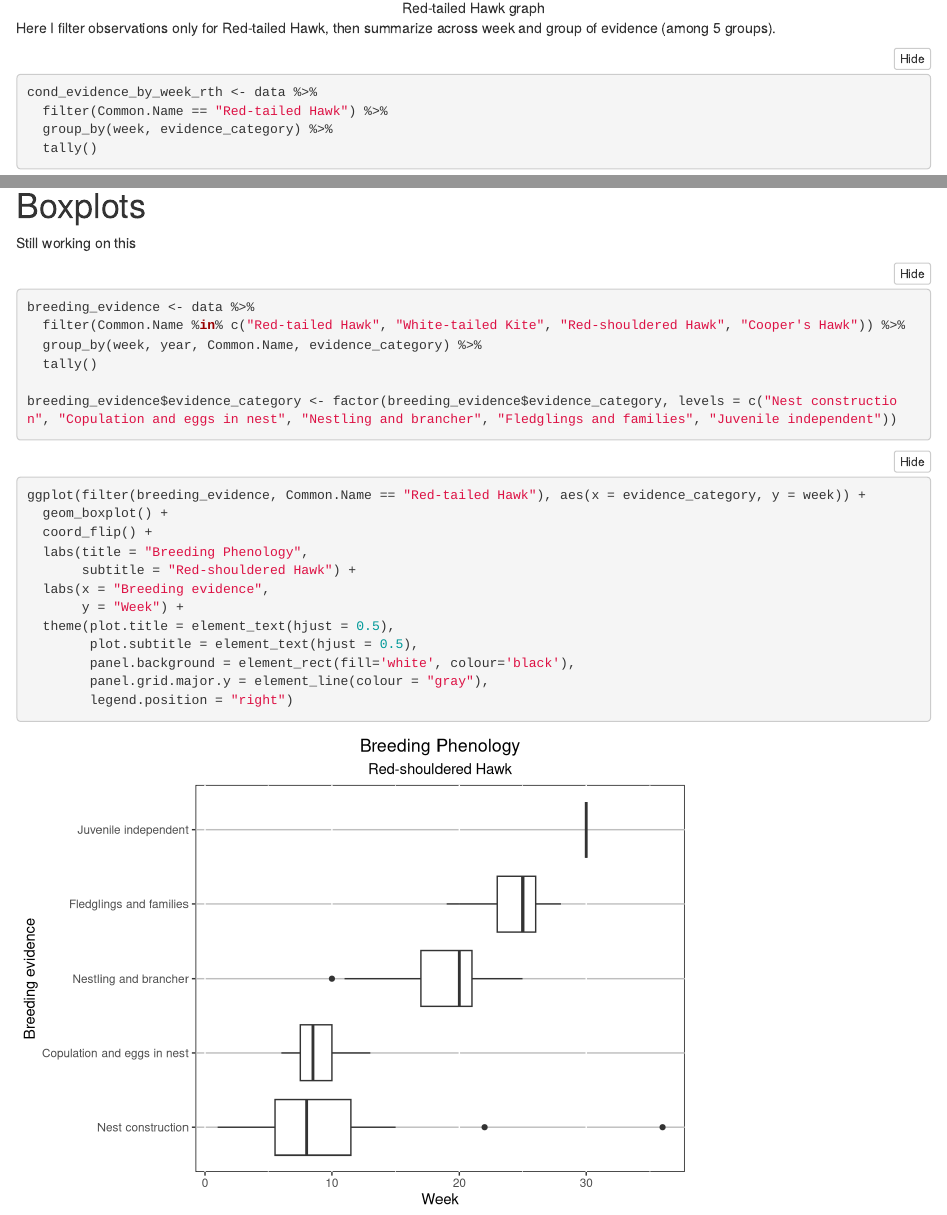
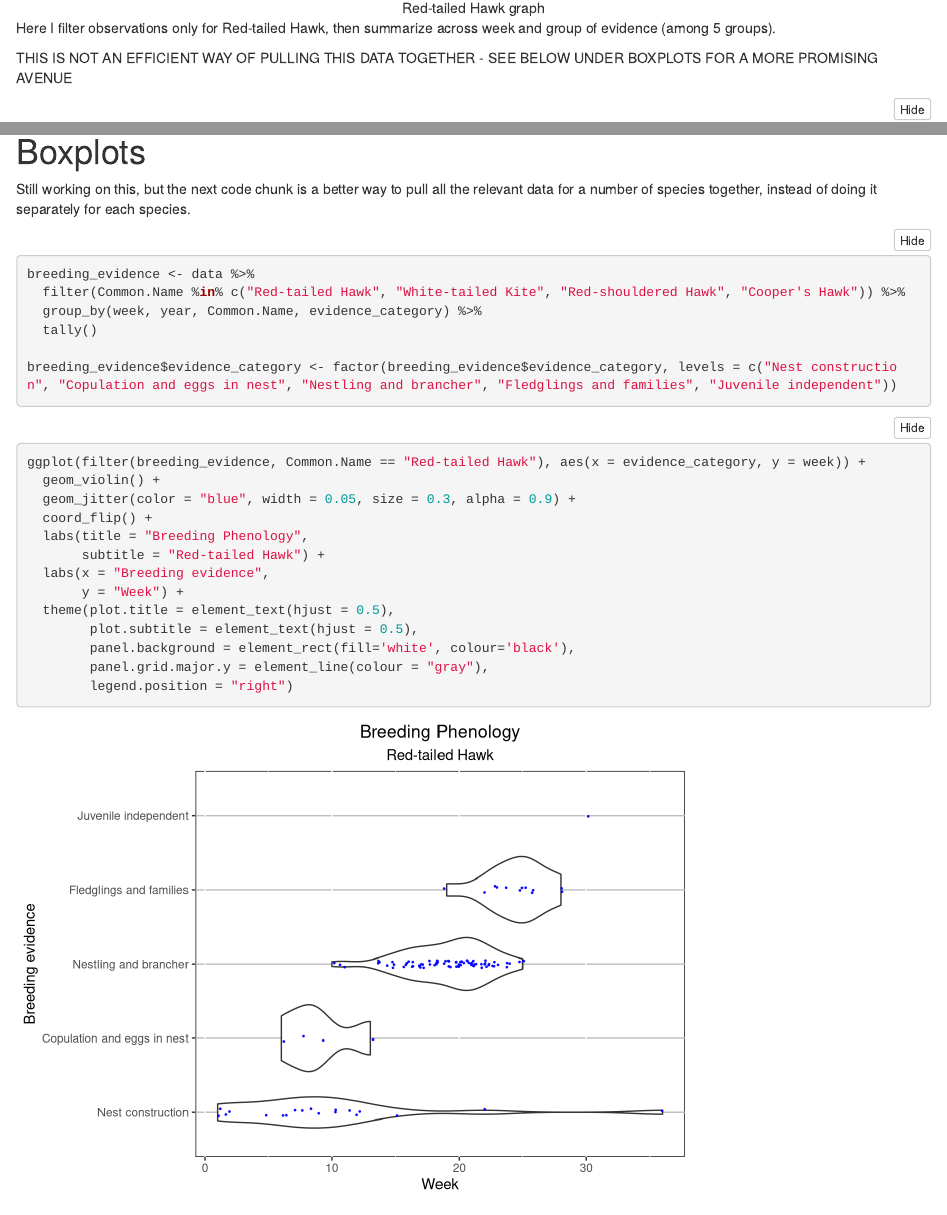
Before and after one commit to linusblomqvist/BBS, an R Markdown document (script.Rmd): the page in a window 1100 px wide, from 2510 px down, and a second part further down, joined at a grey line. Rendered offline with R 4.5, knitr and Pandoc, with nearby package versions; folded parts are opened; code that draws random numbers runs with fixed seeds of ours; some code elsewhere in the file could not run offline.

Commit message:
New charts

````diff
--- a/script.Rmd
+++ b/script.Rmd
@@ -88,6 +88,8 @@ One of the graphs Mark asked for looks like this:
 </center>
 
 Here I filter observations only for Red-tailed Hawk, then summarize across week and group of evidence (among 5 groups).
+
+THIS IS NOT AN EFFICIENT WAY OF PULLING THIS DATA TOGETHER - SEE BELOW UNDER BOXPLOTS FOR A MORE PROMISING AVENUE
 
 ```{r}
 cond_evidence_by_week_rth <- data %>%
@@ -217,7 +219,7 @@ ggplot(cond_evidence_by_week_rsh, aes(x = week, y = n, color = evidence_category
 
 # Boxplots
 
-Still working on this
+Still working on this, but the next code chunk is a better way to pull all the relevant data for a number of species together, instead of doing it separately for each species.
 
 ```{r}
 
@@ -232,10 +234,11 @@ breeding_evidence$evidence_category <- factor(breeding_evidence$evidence_categor
 
 ```{r}
 ggplot(filter(breeding_evidence, Common.Name == "Red-tailed Hawk"), aes(x = evidence_category, y = week)) +
-  geom_boxplot() +
+  geom_violin() +
+  geom_jitter(color = "blue", width = 0.05, size = 0.3, alpha = 0.9) +
   coord_flip() +
   labs(title = "Breeding Phenology",
-       subtitle = "Red-shouldered Hawk") +
+       subtitle = "Red-tailed Hawk") +
   labs(x = "Breeding evidence",
        y = "Week") +
   theme(plot.title = element_text(hjust = 0.5),
````
